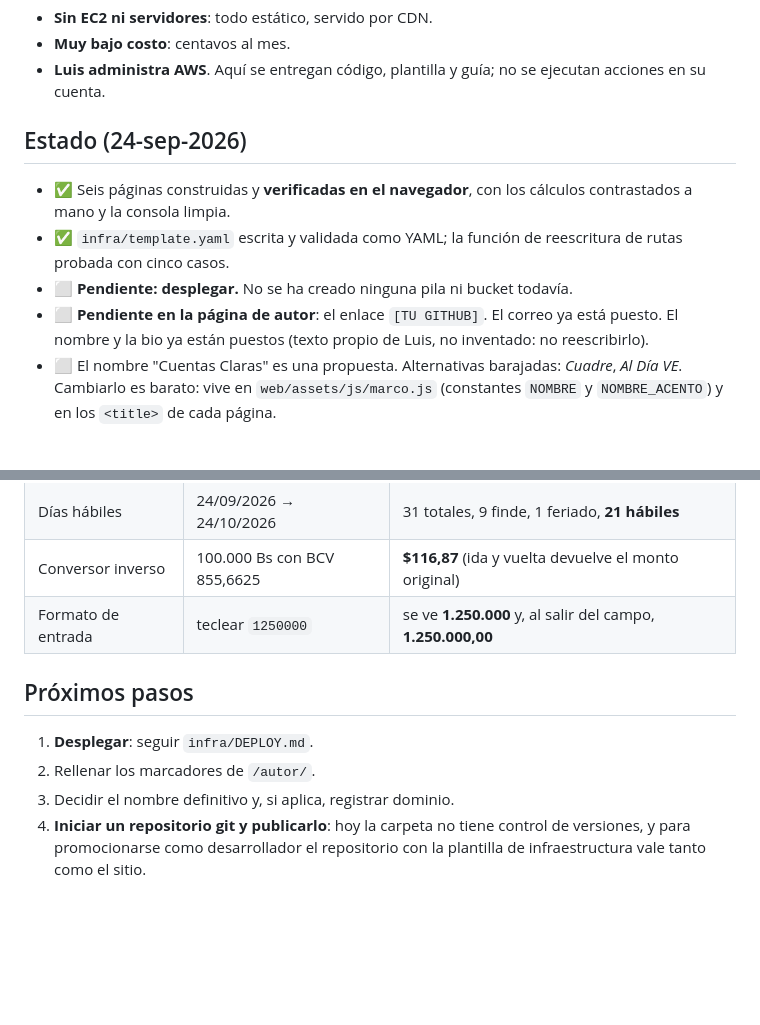
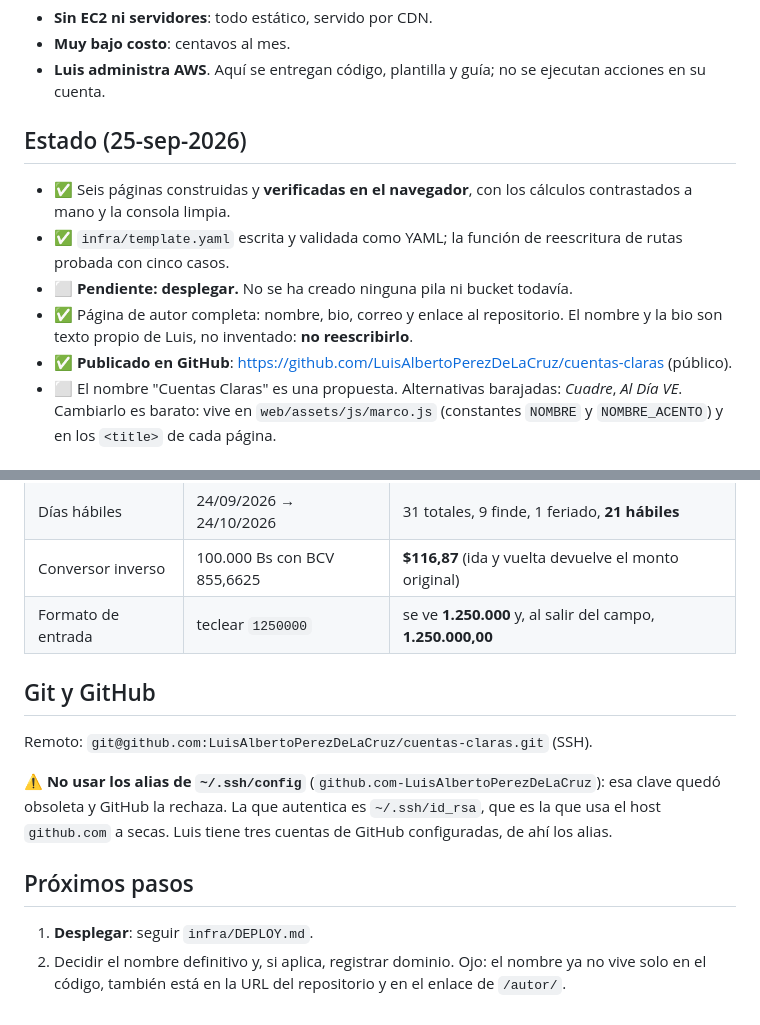
Before and after one commit to LuisAlbertoPerezDeLaCruz/cuentas-claras, a Markdown page: CLAUDE.md, 2 parts joined by grey strips. GitHub-like rendering; blank space fills up the shorter version.

Commit message:
Actualiza el estado del proyecto tras publicar en GitHub
Co-Authored-By: Claude Opus 5 <noreply@anthropic.com>

```diff
--- a/CLAUDE.md
+++ b/CLAUDE.md
@@ -14,15 +14,16 @@ Restricciones que marcan todas las decisiones:
 - **Luis administra AWS**. Aquí se entregan código, plantilla y guía; no se ejecutan acciones en
   su cuenta.
 
-## Estado (24-sep-2026)
+## Estado (25-sep-2026)
 
 - ✅ Seis páginas construidas y **verificadas en el navegador**, con los cálculos contrastados a
   mano y la consola limpia.
 - ✅ `infra/template.yaml` escrita y validada como YAML; la función de reescritura de rutas
   probada con cinco casos.
 - ⬜ **Pendiente: desplegar.** No se ha creado ninguna pila ni bucket todavía.
-- ⬜ **Pendiente en la página de autor**: el enlace `[TU GITHUB]`. El correo ya está puesto.
-  El nombre y la bio ya están puestos (texto propio de Luis, no inventado: no reescribirlo).
+- ✅ Página de autor completa: nombre, bio, correo y enlace al repositorio. El nombre y la bio son
+  texto propio de Luis, no inventado: **no reescribirlo**.
+- ✅ **Publicado en GitHub**: https://github.com/LuisAlbertoPerezDeLaCruz/cuentas-claras (público).
 - ⬜ El nombre "Cuentas Claras" es una propuesta. Alternativas barajadas: *Cuadre*, *Al Día VE*.
   Cambiarlo es barato: vive en `web/assets/js/marco.js` (constantes `NOMBRE` y `NOMBRE_ACENTO`)
   y en los `<title>` de cada página.
@@ -169,11 +170,16 @@ Casos verificados a mano que deben seguir dando lo mismo:
 | Conversor inverso | 100.000 Bs con BCV 855,6625 | **$116,87** (ida y vuelta devuelve el monto original) |
 | Formato de entrada | teclear `1250000` | se ve **1.250.000** y, al salir del campo, **1.250.000,00** |
 
+## Git y GitHub
+
+Remoto: `git@github.com:LuisAlbertoPerezDeLaCruz/cuentas-claras.git` (SSH).
+
+⚠️ **No usar los alias de `~/.ssh/config`** (`github.com-LuisAlbertoPerezDeLaCruz`): esa clave
+quedó obsoleta y GitHub la rechaza. La que autentica es `~/.ssh/id_rsa`, que es la que usa el host
+`github.com` a secas. Luis tiene tres cuentas de GitHub configuradas, de ahí los alias.
+
 ## Próximos pasos
 
 1. **Desplegar**: seguir `infra/DEPLOY.md`.
-2. Rellenar los marcadores de `/autor/`.
-3. Decidir el nombre definitivo y, si aplica, registrar dominio.
-4. **Iniciar un repositorio git y publicarlo**: hoy la carpeta no tiene control de versiones, y
-   para promocionarse como desarrollador el repositorio con la plantilla de infraestructura vale
-   tanto como el sitio.
+2. Decidir el nombre definitivo y, si aplica, registrar dominio. Ojo: el nombre ya no vive solo
+   en el código, también está en la URL del repositorio y en el enlace de `/autor/`.
```
